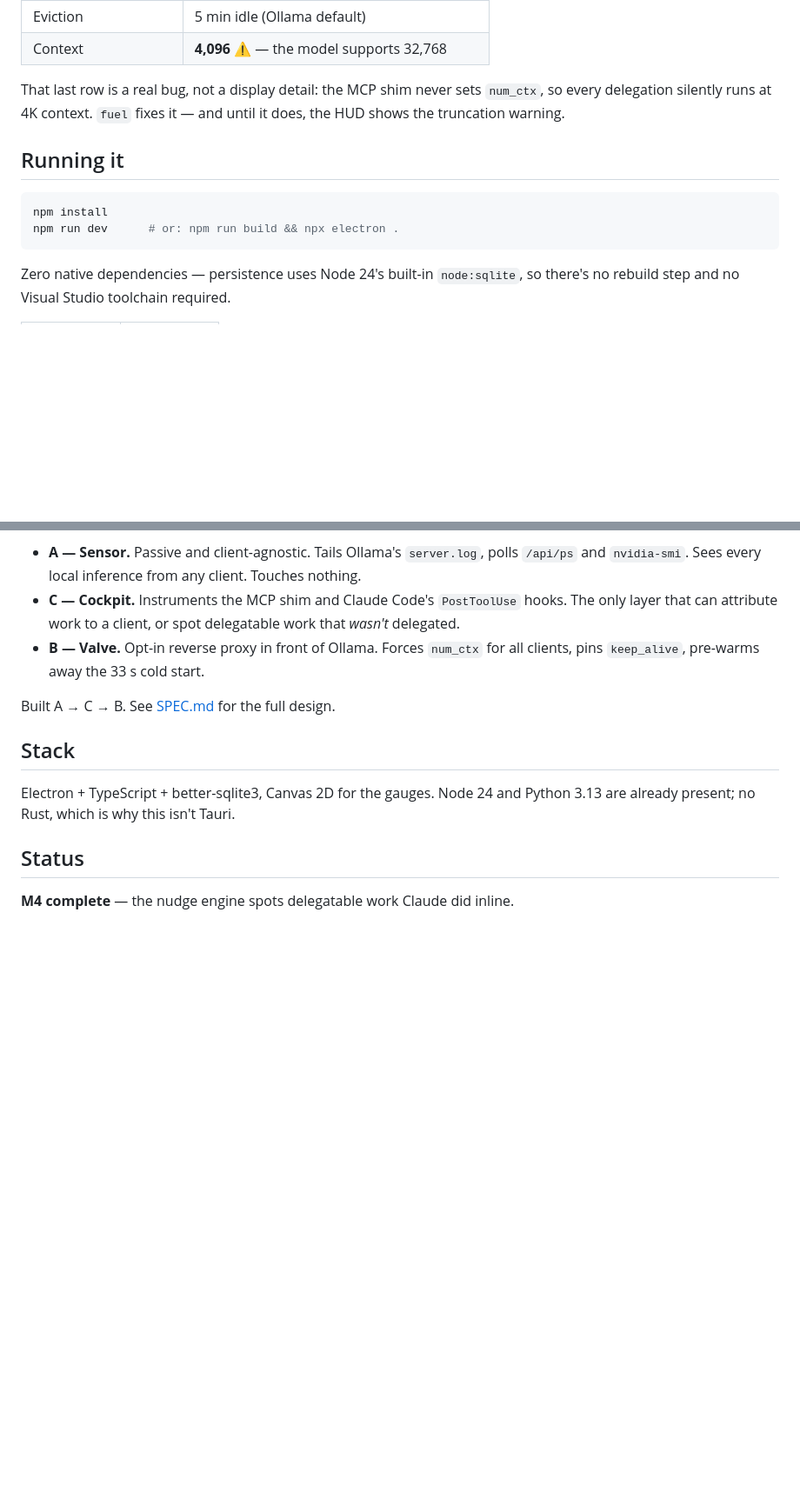
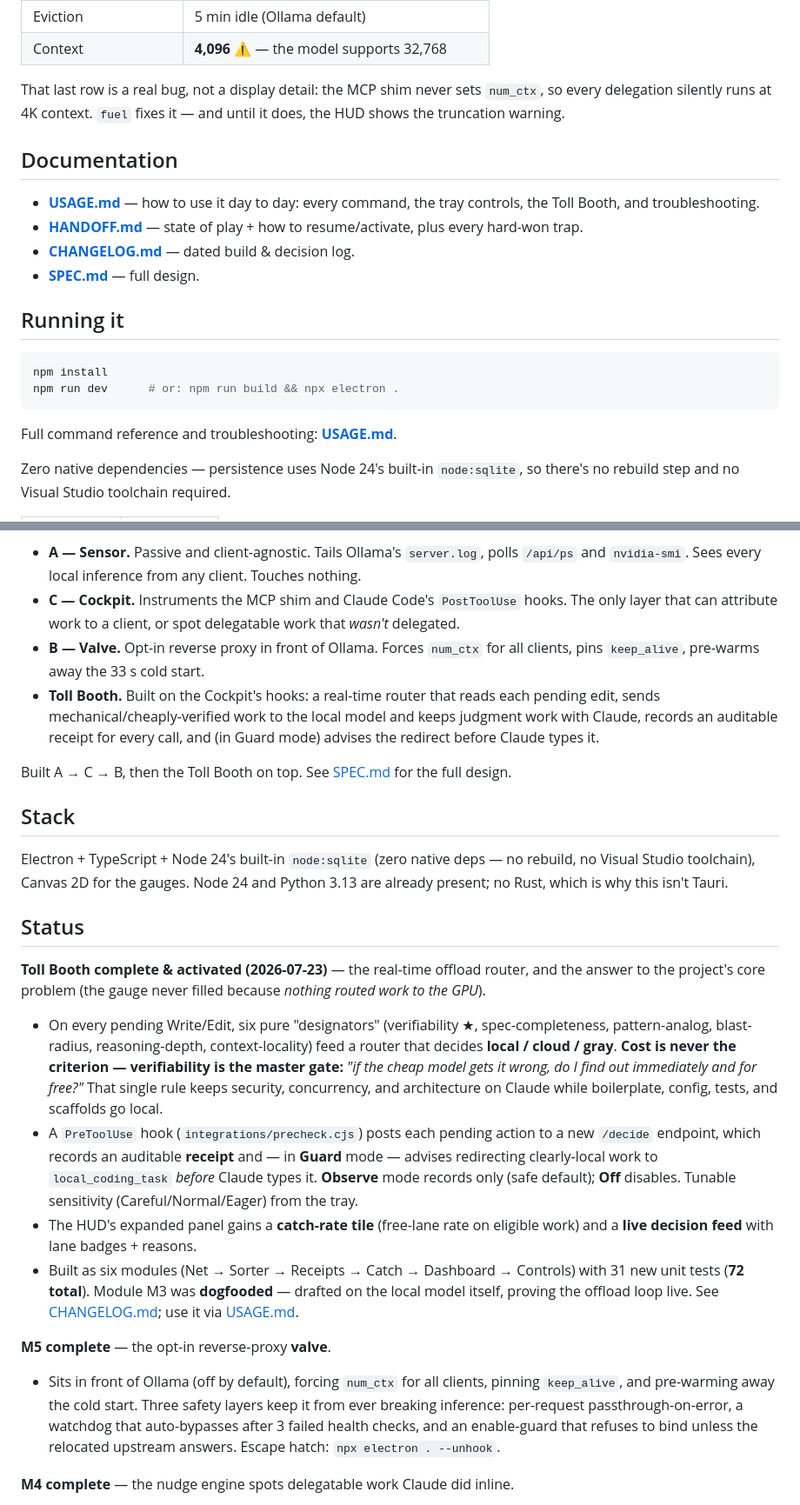
Before and after one commit to chromaglow/fuel, a Markdown page: README.md, 2 parts joined by grey strips. Shown at 87% size. Drawn GitHub-style; blank space fills up the shorter version.

````diff
--- a/README.md
+++ b/README.md
@@ -48,12 +48,21 @@ Everything the HUD's scales are calibrated against, measured on the target machi
 
 That last row is a real bug, not a display detail: the MCP shim never sets `num_ctx`, so every delegation silently runs at 4K context. `fuel` fixes it — and until it does, the HUD shows the truncation warning.
 
+## Documentation
+
+- **[USAGE.md](./USAGE.md)** — how to use it day to day: every command, the tray controls, the Toll Booth, and troubleshooting.
+- **[HANDOFF.md](./HANDOFF.md)** — state of play + how to resume/activate, plus every hard-won trap.
+- **[CHANGELOG.md](./CHANGELOG.md)** — dated build & decision log.
+- **[SPEC.md](./SPEC.md)** — full design.
+
 ## Running it
 
 ```bash
 npm install
 npm run dev      # or: npm run build && npx electron .
 ```
+
+Full command reference and troubleshooting: **[USAGE.md](./USAGE.md)**.
 
 Zero native dependencies — persistence uses Node 24's built-in `node:sqlite`, so there's no rebuild step and no Visual Studio toolchain required.
 
@@ -73,14 +82,26 @@ Three phases, one app:
 - **A — Sensor.** Passive and client-agnostic. Tails Ollama's `server.log`, polls `/api/ps` and `nvidia-smi`. Sees every local inference from any client. Touches nothing.
 - **C — Cockpit.** Instruments the MCP shim and Claude Code's `PostToolUse` hooks. The only layer that can attribute work to a client, or spot delegatable work that *wasn't* delegated.
 - **B — Valve.** Opt-in reverse proxy in front of Ollama. Forces `num_ctx` for all clients, pins `keep_alive`, pre-warms away the 33 s cold start.
+- **Toll Booth.** Built on the Cockpit's hooks: a real-time router that reads each pending edit, sends mechanical/cheaply-verified work to the local model and keeps judgment work with Claude, records an auditable receipt for every call, and (in Guard mode) advises the redirect before Claude types it.
 
-Built A → C → B. See [SPEC.md](./SPEC.md) for the full design.
+Built A → C → B, then the Toll Booth on top. See [SPEC.md](./SPEC.md) for the full design.
 
 ## Stack
 
-Electron + TypeScript + better-sqlite3, Canvas 2D for the gauges. Node 24 and Python 3.13 are already present; no Rust, which is why this isn't Tauri.
+Electron + TypeScript + Node 24's built-in `node:sqlite` (zero native deps — no rebuild, no Visual Studio toolchain), Canvas 2D for the gauges. Node 24 and Python 3.13 are already present; no Rust, which is why this isn't Tauri.
 
 ## Status
+
+**Toll Booth complete & activated (2026-07-23)** — the real-time offload router, and the answer to the project's core problem (the gauge never filled because *nothing routed work to the GPU*).
+
+- On every pending Write/Edit, six pure "designators" (verifiability ★, spec-completeness, pattern-analog, blast-radius, reasoning-depth, context-locality) feed a router that decides **local / cloud / gray**. **Cost is never the criterion — verifiability is the master gate:** *"if the cheap model gets it wrong, do I find out immediately and for free?"* That single rule keeps security, concurrency, and architecture on Claude while boilerplate, config, tests, and scaffolds go local.
+- A `PreToolUse` hook (`integrations/precheck.cjs`) posts each pending action to a new `/decide` endpoint, which records an auditable **receipt** and — in **Guard** mode — advises redirecting clearly-local work to `local_coding_task` *before* Claude types it. **Observe** mode records only (safe default); **Off** disables. Tunable sensitivity (Careful/Normal/Eager) from the tray.
+- The HUD's expanded panel gains a **catch-rate tile** (free-lane rate on eligible work) and a **live decision feed** with lane badges + reasons.
+- Built as six modules (Net → Sorter → Receipts → Catch → Dashboard → Controls) with 31 new unit tests (**72 total**). Module M3 was **dogfooded** — drafted on the local model itself, proving the offload loop live. See [CHANGELOG.md](./CHANGELOG.md); use it via [USAGE.md](./USAGE.md).
+
+**M5 complete** — the opt-in reverse-proxy **valve**.
+
+- Sits in front of Ollama (off by default), forcing `num_ctx` for all clients, pinning `keep_alive`, and pre-warming away the cold start. Three safety layers keep it from ever breaking inference: per-request passthrough-on-error, a watchdog that auto-bypasses after 3 failed health checks, and an enable-guard that refuses to bind unless the relocated upstream answers. Escape hatch: `npx electron . --unhook`.
 
 **M4 complete** — the nudge engine spots delegatable work Claude did inline.
 
````
Also changed, not shown: other parts of README.md (+1 -1 lines), CHANGELOG.md (+20 -0 lines), USAGE.md (added, +206 -0 lines).
